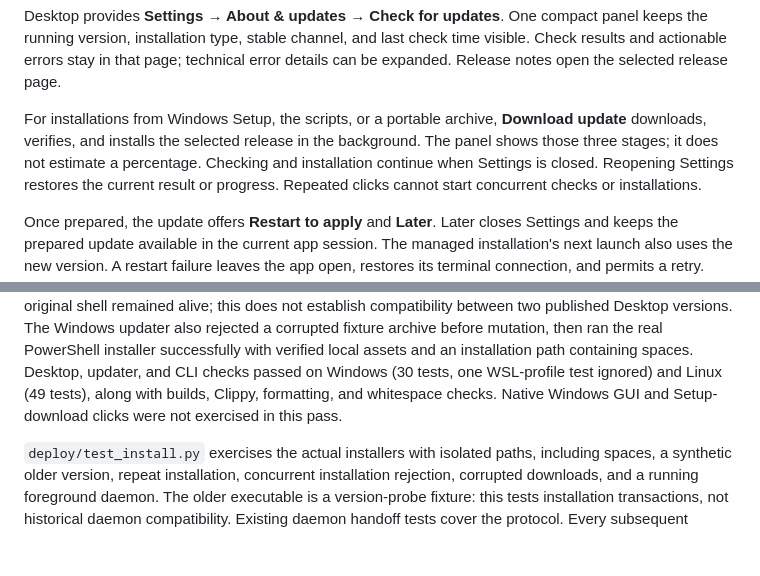
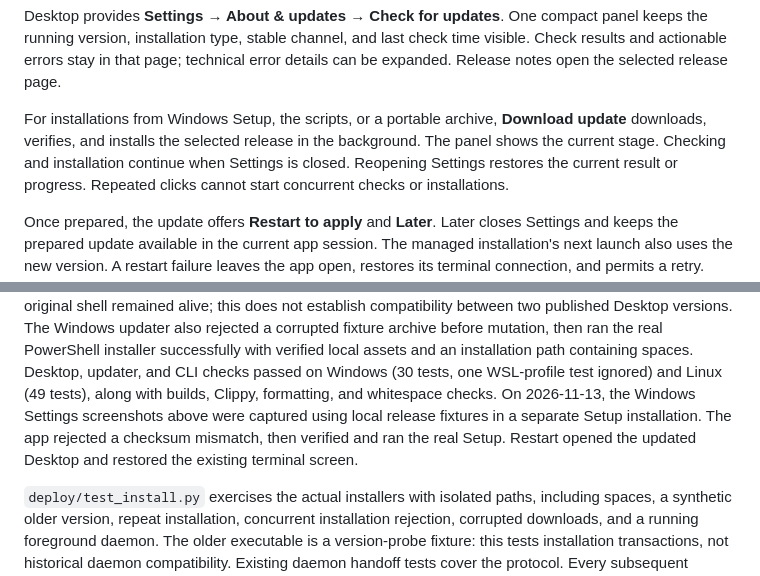
Before and after one commit to DosangGu/corvid, a Markdown page: docs/05_release_distribution.md, 2 parts joined by grey strips. Rendered like a GitHub page; blank space fills up the shorter version.

```diff
--- a/docs/05_release_distribution.md
+++ b/docs/05_release_distribution.md
@@ -138,8 +138,7 @@ error details can be expanded. Release notes open the selected release page.
 
 For installations from Windows Setup, the scripts, or a portable archive,
 **Download update** downloads, verifies, and installs the selected release in
-the background. The panel shows those three
-stages; it does not estimate a percentage. Checking and installation continue when
+the background. The panel shows the current stage. Checking and installation continue when
 Settings is closed. Reopening Settings restores the current result or progress.
 Repeated clicks cannot start concurrent checks or installations.
 
@@ -264,7 +266,10 @@ then ran the real PowerShell installer successfully with verified local assets
 and an installation path containing spaces. Desktop, updater, and CLI checks
 passed on Windows (30 tests, one WSL-profile test ignored) and Linux (49 tests),
 along with builds, Clippy, formatting, and whitespace checks.
-Native Windows GUI and Setup-download clicks were not exercised in this pass.
+On 2026-11-13, the Windows Settings screenshots above were captured using
+local release fixtures in a separate Setup installation. The app rejected a
+checksum mismatch, then verified and ran the real Setup. Restart opened the
+updated Desktop and restored the existing terminal screen.
 
 `deploy/test_install.py` exercises the actual installers with isolated paths,
 including spaces, a synthetic older version, repeat installation, concurrent
```
Also changed, not shown: other parts of docs/05_release_distribution.md (+5 -2 lines), docs/images/release-setup-update-available.jpg (added), docs/images/release-setup-update-ready.jpg (added).
